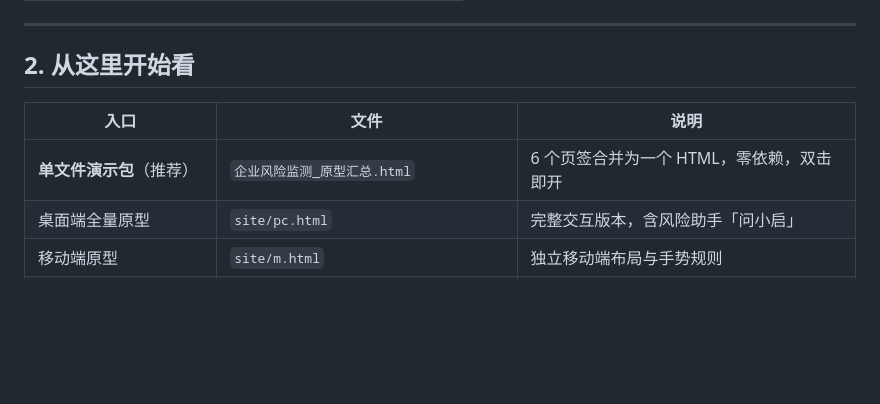
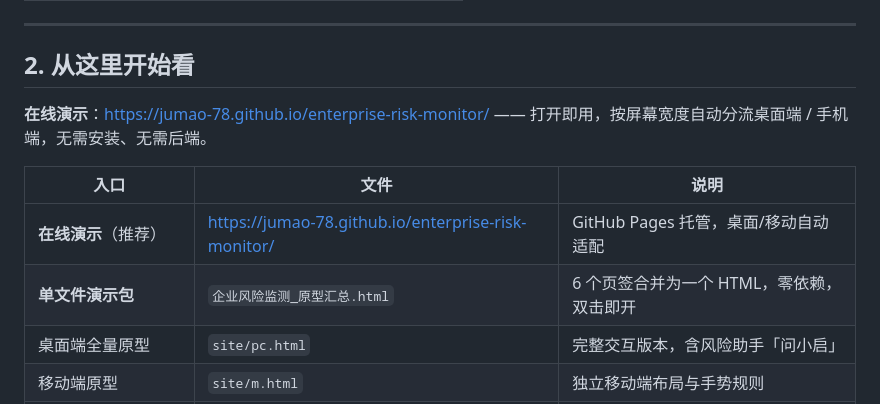
Before and after one commit to jumao-78/enterprise-risk-monitor, a Markdown page: README.md, the part around the change. GitHub-like rendering; blank space fills up the shorter version.

Commit message:
docs: README 增加在线演示链接（GitHub Pages）

```diff
--- a/README.md
+++ b/README.md
@@ -24,9 +24,12 @@
 
 ## 2. 从这里开始看
 
+**在线演示**：<https://jumao-78.github.io/enterprise-risk-monitor/> —— 打开即用，按屏幕宽度自动分流桌面端 / 手机端，无需安装、无需后端。
+
 | 入口 | 文件 | 说明 |
 |---|---|---|
-| **单文件演示包**（推荐） | `企业风险监测_原型汇总.html` | 6 个页签合并为一个 HTML，零依赖，双击即开 |
+| **在线演示**（推荐） | <https://jumao-78.github.io/enterprise-risk-monitor/> | GitHub Pages 托管，桌面/移动自动适配 |
+| **单文件演示包** | `企业风险监测_原型汇总.html` | 6 个页签合并为一个 HTML，零依赖，双击即开 |
 | 桌面端全量原型 | `site/pc.html` | 完整交互版本，含风险助手「问小启」 |
 | 移动端原型 | `site/m.html` | 独立移动端布局与手势规则 |
 | 单页原型（按页签拆分） | `proto/01-总览.html` … `06-系统设置.html` | 便于逐页评审 |
```
